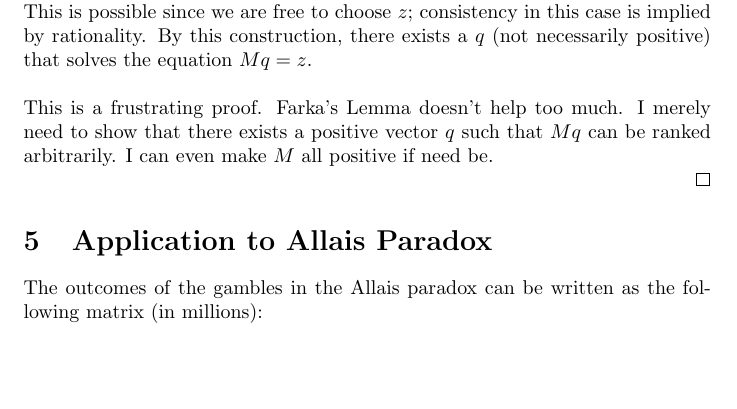
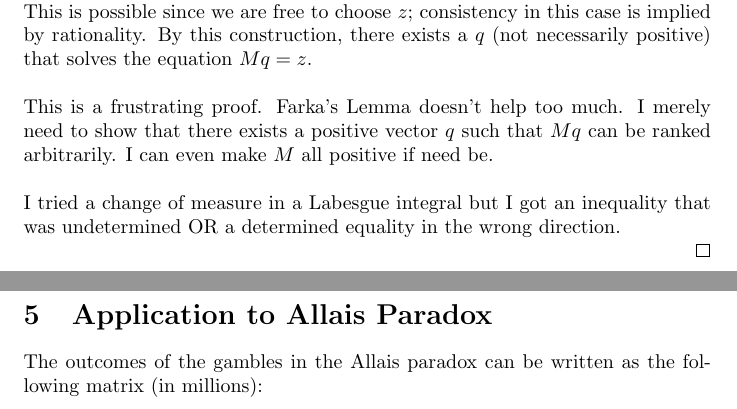
Before and after one commit to danielhstahl/ProspectTheory, a LaTeX document (main.tex): part of page 4 of 6 before the commit and two parts of pages 4 and 5 of 6 after it, the two joined at a grey line, cut so that both start at the same text, the shorter picture padded with empty space. Compiled offline with pdfLaTeX.

Commit message:
added my own frustrated commentary

```diff
--- a/main.tex
+++ b/main.tex
@@ -160,6 +160,9 @@ The remainder of this proof is demonstrating the existence of \(q\).  If the ran
 \\
 \\
 This is a frustrating proof.  Farka's Lemma doesn't help too much.  I merely need to show that there exists a positive vector \(q\) such that \(Mq\) can be ranked arbitrarily.  I can even make \(M\) all positive if need be.
+\\
+\\
+I tried a change of measure in a Labesgue integral but I got an inequality that was undetermined OR a determined equality in the wrong direction.
 
 
 
```
